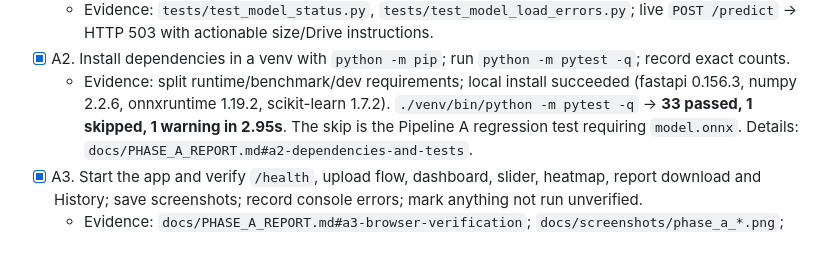
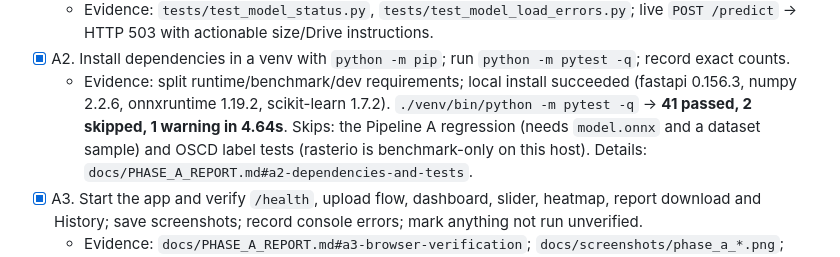
Before and after one commit to Aravind-Subramanian-16/satellite-change-detection, a Markdown page: docs/PROGRESS.md, the part around the change. Drawn GitHub-style.

Commit message:
docs: reconcile phase A evidence with remote benchmark work

```diff
--- a/docs/PROGRESS.md
+++ b/docs/PROGRESS.md
@@ -26,8 +26,9 @@ benchmark result files are now present.
   `python -m pytest -q`; record exact counts.
   - Evidence: split runtime/benchmark/dev requirements; local install succeeded
     (fastapi 0.156.3, numpy 2.2.6, onnxruntime 1.19.2, scikit-learn 1.7.2).
-    `./venv/bin/python -m pytest -q` → **33 passed, 1 skipped, 1 warning in
-    2.95s**. The skip is the Pipeline A regression test requiring `model.onnx`.
+    `./venv/bin/python -m pytest -q` → **41 passed, 2 skipped, 1 warning in
+    4.64s**. Skips: the Pipeline A regression (needs `model.onnx` and a dataset
+    sample) and OSCD label tests (rasterio is benchmark-only on this host).
     Details: `docs/PHASE_A_REPORT.md#a2-dependencies-and-tests`.
 - [x] A3. Start the app and verify `/health`, upload flow, dashboard, slider,
   heatmap, report download and History; save screenshots; record console errors;
```
Also changed, not shown: docs/PHASE_A_REPORT.md (+6 -5 lines).
